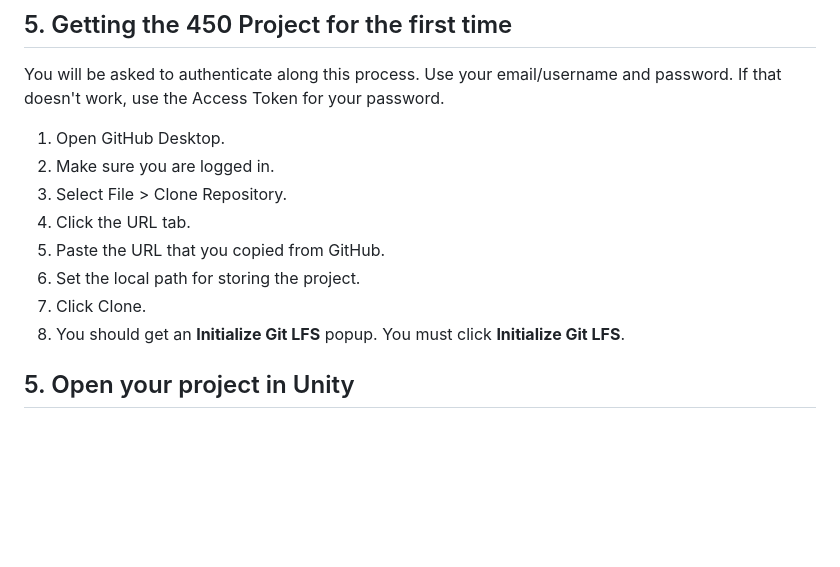
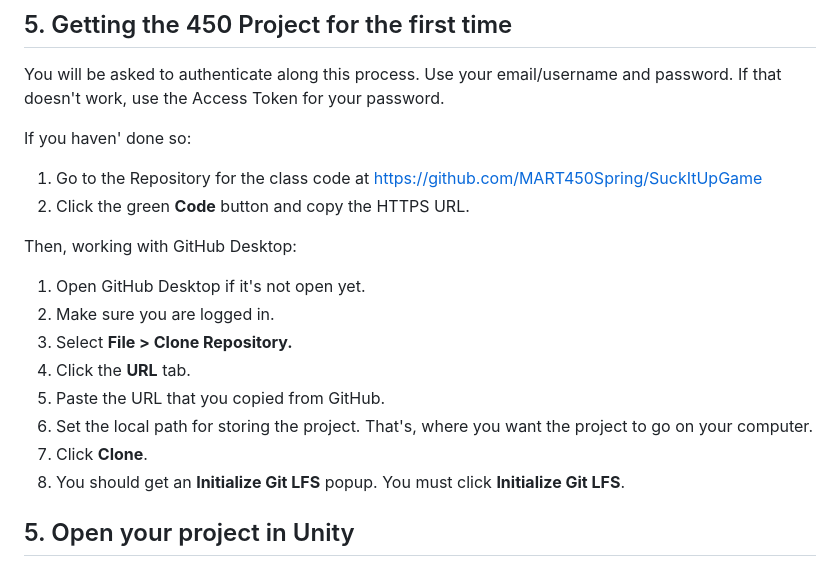
Before and after one commit to alekshaecky/SuckItUpCollabFork, a Markdown page: README.md, the part around the change. Rendered like a GitHub page; blank space fills up the shorter version.

Commit message:
Update README.md
Clarify instructions.

```diff
--- a/README.md
+++ b/README.md
@@ -84,13 +84,18 @@ You will be asked to authenticate along this process.
 Use your email/username and password.
 If that doesn't work, use the Access Token for your password.
 
-1. Open GitHub Desktop.
+If you haven' done so:
+1. Go to the Repository for the class code at https://github.com/MART450Spring/SuckItUpGame
+1. Click the green **Code** button and copy the HTTPS URL.
+
+Then, working with GitHub Desktop:
+1. Open GitHub Desktop if it's not open yet.
 1. Make sure you are logged in.
-1. Select File > Clone Repository.
-1. Click the URL tab.
+1. Select **File > Clone Repository.**
+1. Click the **URL** tab.
 1. Paste the URL that you copied from GitHub.
-1. Set the local path for storing the project.
-1. Click Clone.
+1. Set the local path for storing the project. That's, where you want the project to go on your computer.
+1. Click **Clone**.
 1. You should get an **Initialize Git LFS** popup. You must click **Initialize Git LFS**.
 
 ## 5. Open your project in Unity
```
